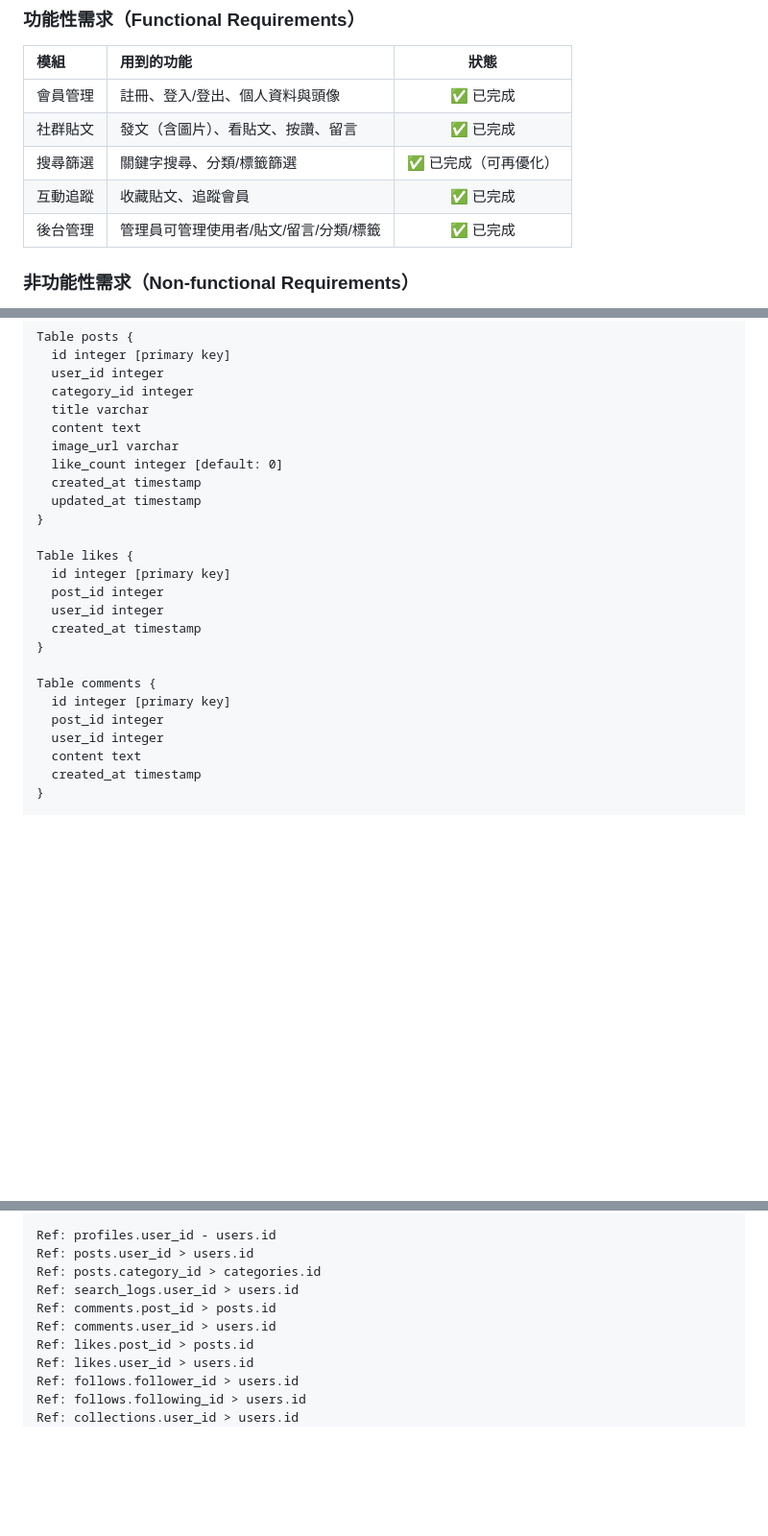
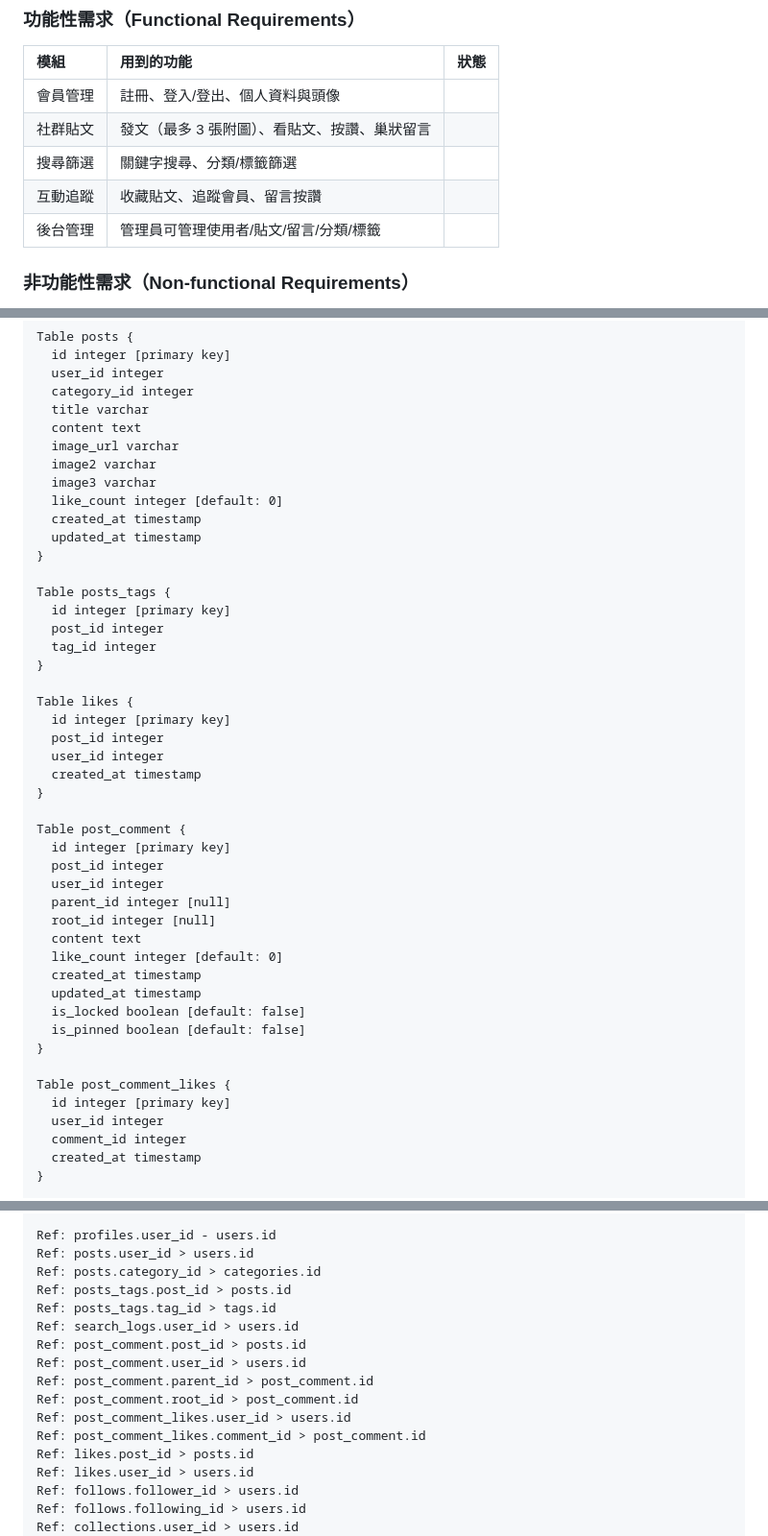
Before and after one commit to yuyu950708/djangotutorial, a Markdown page: README.md, 3 parts joined by grey strips. Shown at 96% size. GitHub-like rendering; blank space fills up the shorter version.

Commit message:
更新 README.md

```diff
--- a/README.md
+++ b/README.md
@@ -23,11 +23,11 @@
 
 | 模組 | 用到的功能 | 狀態 |
 | :--- | :--- | :---: |
-| 會員管理 | 註冊、登入/登出、個人資料與頭像 | ✅ 已完成 |
-| 社群貼文 | 發文（含圖片）、看貼文、按讚、留言 | ✅ 已完成 |
-| 搜尋篩選 | 關鍵字搜尋、分類/標籤篩選 | ✅ 已完成（可再優化） |
-| 互動追蹤 | 收藏貼文、追蹤會員 | ✅ 已完成 |
-| 後台管理 | 管理員可管理使用者/貼文/留言/分類/標籤 | ✅ 已完成 |
+| 會員管理 | 註冊、登入/登出、個人資料與頭像 |
+| 社群貼文 | 發文（最多 3 張附圖）、看貼文、按讚、巢狀留言 |
+| 搜尋篩選 | 關鍵字搜尋、分類/標籤篩選 |
+| 互動追蹤 | 收藏貼文、追蹤會員、留言按讚 |
+| 後台管理 | 管理員可管理使用者/貼文/留言/分類/標籤 |
 
 ### 非功能性需求（Non-functional Requirements）
 
@@ -92,9 +92,17 @@ Table posts {
   title varchar
   content text
   image_url varchar
+  image2 varchar
+  image3 varchar
   like_count integer [default: 0]
   created_at timestamp
   updated_at timestamp
+}
+
+Table posts_tags {
+  id integer [primary key]
+  post_id integer
+  tag_id integer
 }
 
 Table likes {
@@ -104,11 +112,24 @@ Table likes {
   created_at timestamp
 }
 
-Table comments {
+Table post_comment {
   id integer [primary key]
   post_id integer
   user_id integer
+  parent_id integer [null]
+  root_id integer [null]
   content text
+  like_count integer [default: 0]
+  created_at timestamp
+  updated_at timestamp
+  is_locked boolean [default: false]
+  is_pinned boolean [default: false]
+}
+
+Table post_comment_likes {
+  id integer [primary key]
+  user_id integer
+  comment_id integer
   created_at timestamp
 }
 
@@ -129,9 +150,15 @@ Table collections {
 Ref: profiles.user_id - users.id
 Ref: posts.user_id > users.id
 Ref: posts.category_id > categories.id
+Ref: posts_tags.post_id > posts.id
+Ref: posts_tags.tag_id > tags.id
 Ref: search_logs.user_id > users.id
-Ref: comments.post_id > posts.id
-Ref: comments.user_id > users.id
+Ref: post_comment.post_id > posts.id
+Ref: post_comment.user_id > users.id
+Ref: post_comment.parent_id > post_comment.id
+Ref: post_comment.root_id > post_comment.id
+Ref: post_comment_likes.user_id > users.id
+Ref: post_comment_likes.comment_id > post_comment.id
 Ref: likes.post_id > posts.id
 Ref: likes.user_id > users.id
 Ref: follows.follower_id > users.id
```
